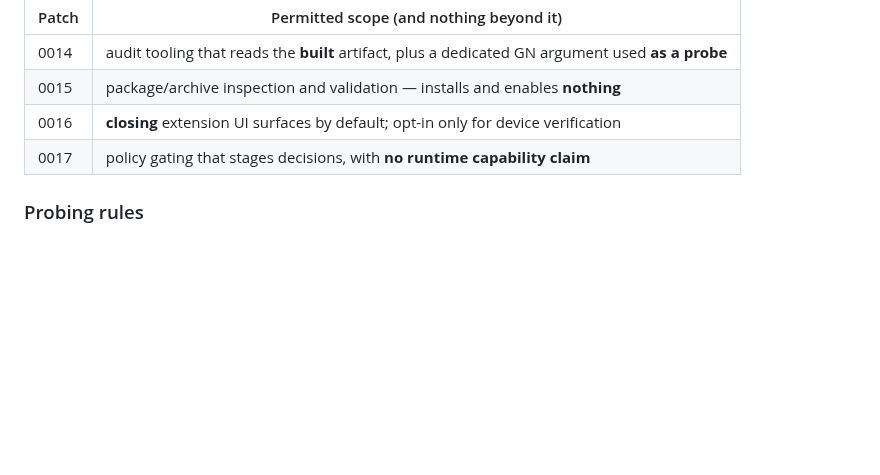
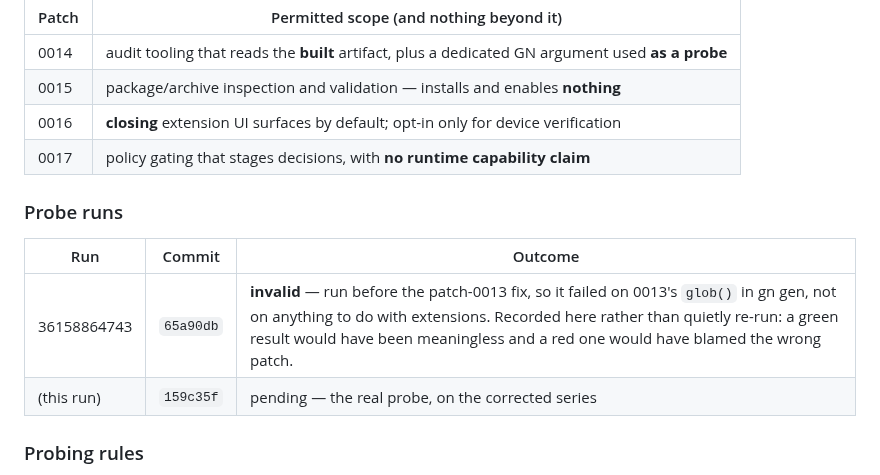
Before and after one commit to iNAYATechLab/iNWEB-Browser, a Markdown page: docs/EXTENSION-DEVIATION.md, the part around the change. GitHub-like rendering; blank space fills up the shorter version.

Commit message:
docs(adr-042): record that the first probe run was invalid
Probe run 36158864743 was dispatched at a commit that still carried the
patch-0013 glob defect, so its gn gen failure says nothing about
extensions. It is recorded rather than quietly superseded: a green result
would have been meaningless and a red one would have blamed the wrong
patch. The real probe runs on the corrected series at 159c35f.

```diff
--- a/docs/EXTENSION-DEVIATION.md
+++ b/docs/EXTENSION-DEVIATION.md
@@ -124,6 +124,13 @@ identity and documentation instead of being renumbered around a gap. See
 | 0016 | **closing** extension UI surfaces by default; opt-in only for device verification |
 | 0017 | policy gating that stages decisions, with **no runtime capability claim** |
 
+### Probe runs
+
+| Run | Commit | Outcome |
+|---|---|---|
+| 36158864743 | `65a90db` | **invalid** — run before the patch-0013 fix, so it failed on 0013's `glob()` in gn gen, not on anything to do with extensions. Recorded here rather than quietly re-run: a green result would have been meaningless and a red one would have blamed the wrong patch. |
+| (this run) | `159c35f` | pending — the real probe, on the corrected series |
+
 ### Probing rules
 
 - The probe runs in a **separate, controlled hop** and never delays the
```
